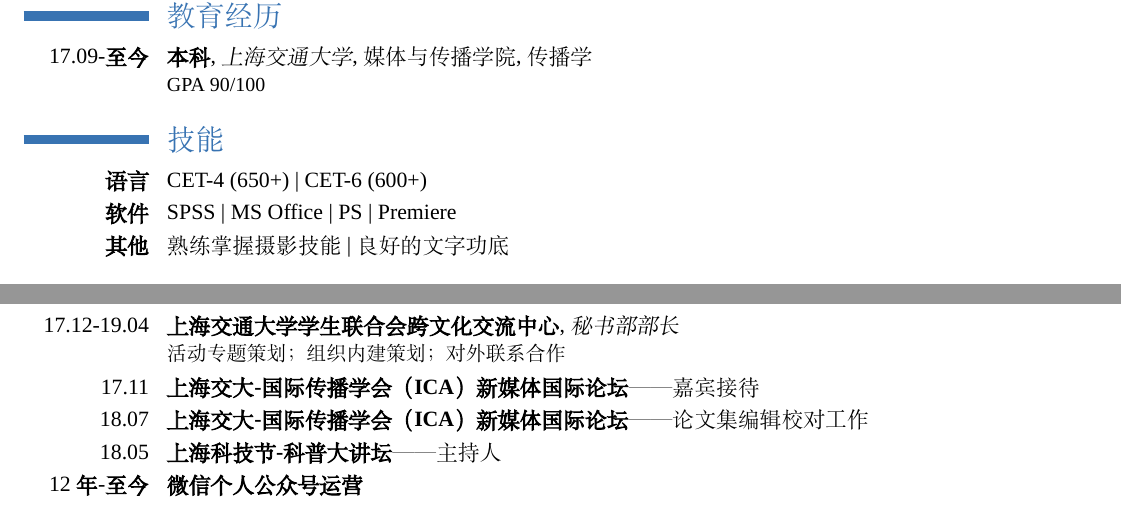
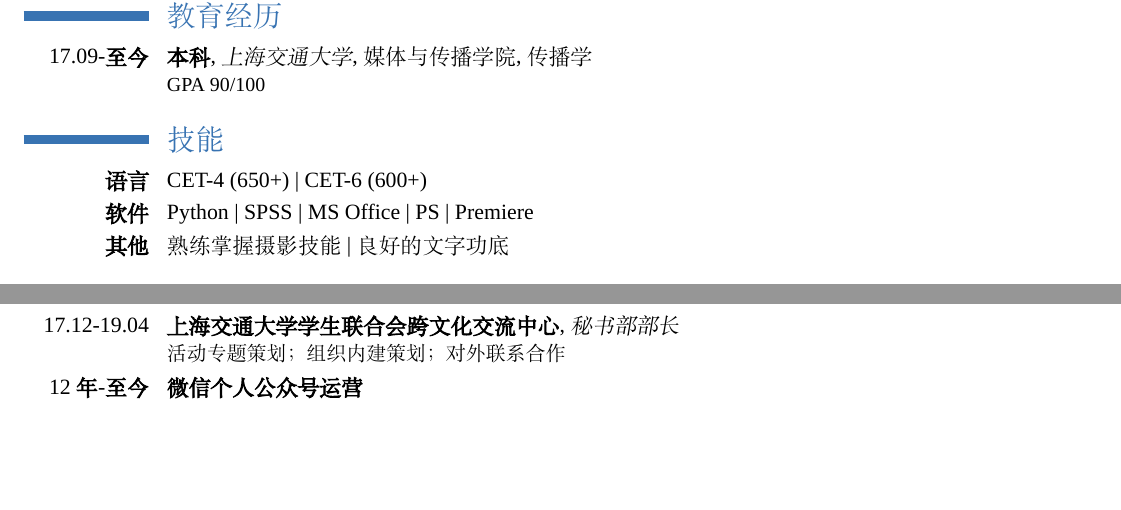
Before and after one commit to Eileen-Yu/Resume, a LaTeX CV (template_cn_blue.tex): two parts of the page, joined at a grey line, cut so that both start at the same text, the shorter picture padded with empty space. Compiled offline with XeLaTeX; a missing font is replaced by an installed copy or a similar font.

Commit message:
add python; remove experience

```diff
--- a/template_cn_blue.tex
+++ b/template_cn_blue.tex
@@ -116,7 +116,7 @@
 
 \section{技能}
 \cvline{\textbf{语言}}{CET-4 (650+) | CET-6 (600+)}
-\cvline{\textbf{软件}}{SPSS | MS Office | PS | Premiere}
+\cvline{\textbf{软件}}{Python | SPSS | MS Office | PS | Premiere}
 \cvline{\textbf{其他}}{熟练掌握摄影技能 | 良好的文字功底}
 
 \section{实习经历}
@@ -134,9 +134,9 @@
 \section{社会实践}
 \cventry{18.12-\textbf{至今}}{SJTU中银俱乐部}{文宣部部长}{}{}{负责俱乐部的自媒体运营；带领团队完成选题、拍摄、撰稿、推送编辑；负责拍摄社团影视作品。}
 \cventry{17.12-19.04}{上海交通大学学生联合会跨文化交流中心}{秘书部部长}{}{}{活动专题策划；组织内建策划；对外联系合作}
-\cvline{17.11}{\textbf{上海交大-国际传播学会（ICA）新媒体国际论坛}——嘉宾接待}
-\cvline{18.07}{\textbf{上海交大-国际传播学会（ICA）新媒体国际论坛}——论文集编辑校对工作}
-\cvline{18.05}{\textbf{上海科技节-科普大讲坛}——主持人}
+%\cvline{17.11}{\textbf{上海交大-国际传播学会（ICA）新媒体国际论坛}——嘉宾接待}
+%\cvline{18.07}{\textbf{上海交大-国际传播学会（ICA）新媒体国际论坛}——论文集编辑校对工作}
+%\cvline{18.05}{\textbf{上海科技节-科普大讲坛}——主持人}
 \cvline{12\textbf{年}-\textbf{至今}}{\textbf{微信个人公众号运营}}
 
 
```
